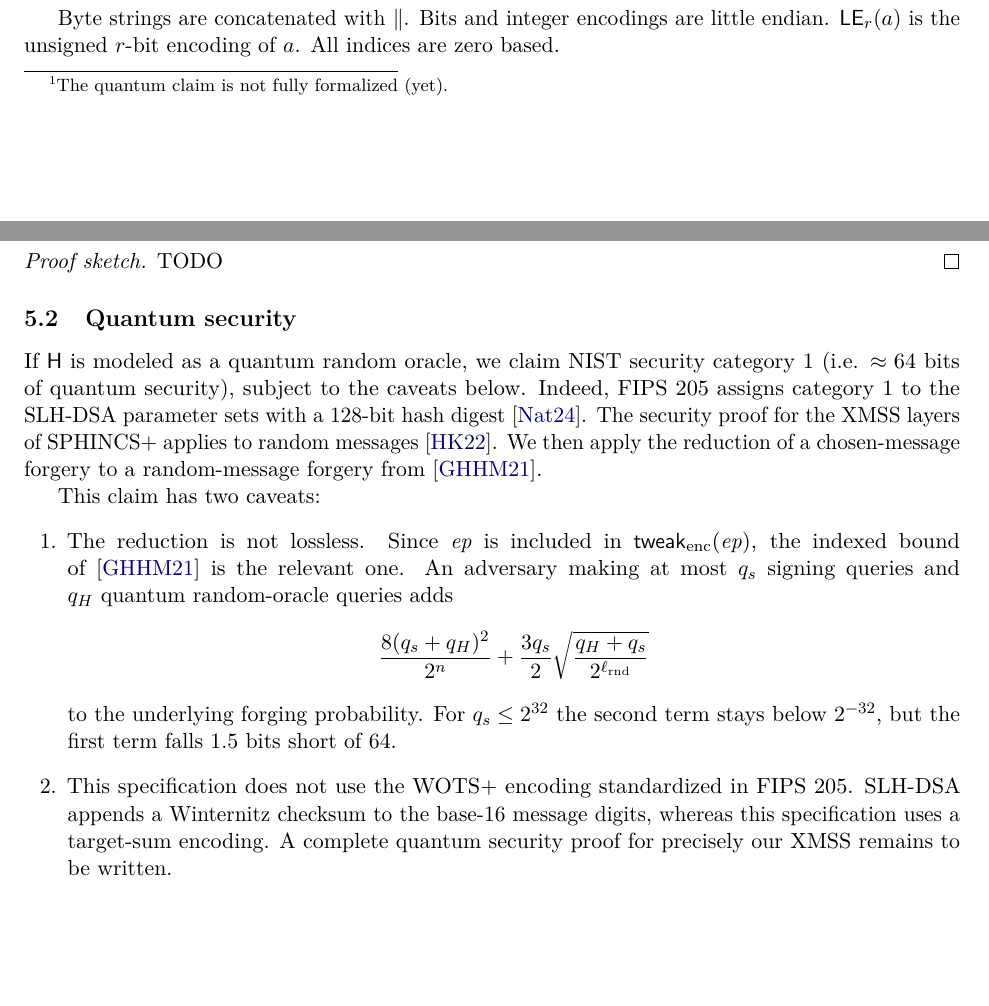
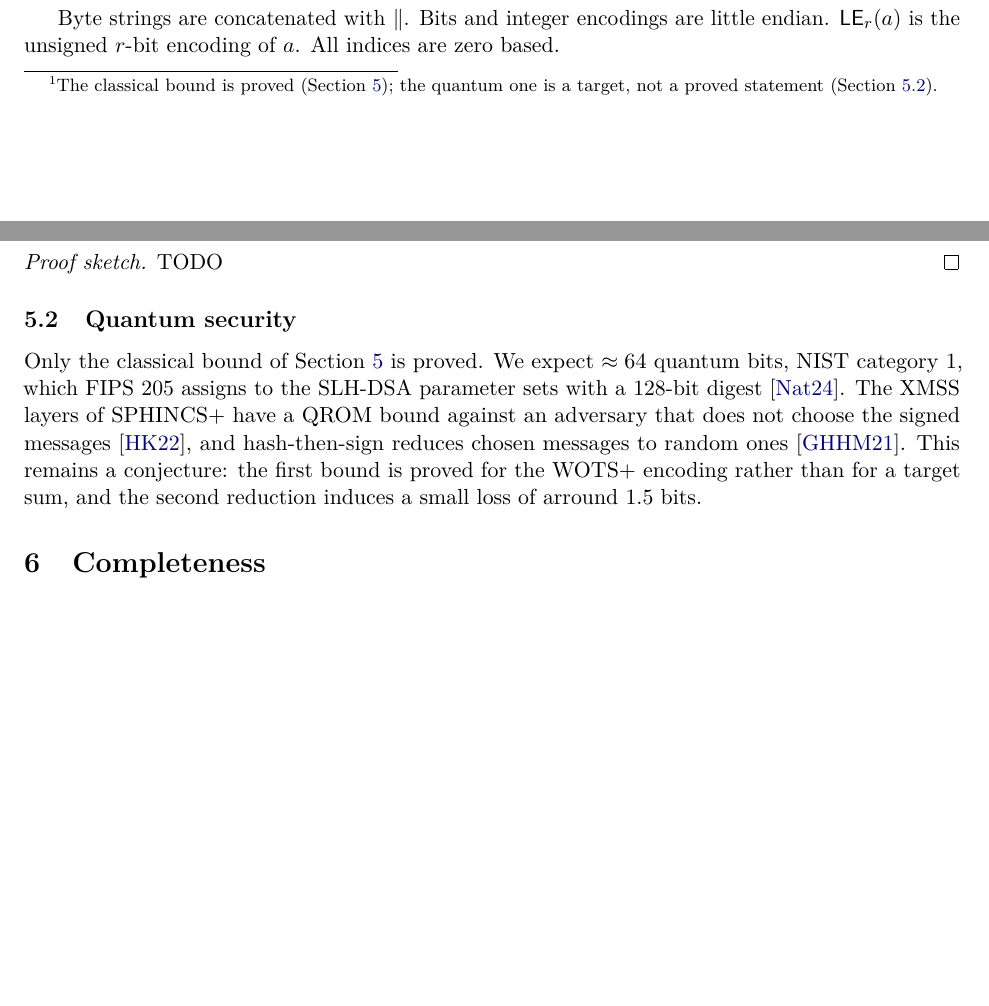
Before and after one commit to leanEthereum/leanVM-b, a LaTeX paper (doc/xmss/main.tex): two parts of pages 1 and 5 of 7, joined at a grey line, cut so that both start at the same text, the shorter picture padded with empty space. Compiled offline with pdfLaTeX.

Commit message:
xmss security analysis: fix 7. of Alex H. review (https://github.com/leanEthereum/leanVM-b/pull/10#issuecomment-5386943824)

```diff
--- a/doc/xmss/main.tex
+++ b/doc/xmss/main.tex
@@ -55,7 +55,7 @@
 \begin{abstract}
 As proposed in~\cite{DKKW25}, XMSS is a promising post-quantum replacement for BLS \cite{BLS}, the signature scheme used by Ethereum validators. The lack of native aggregation can be mitigated with a post-quantum snark. This technical note specifies an XMSS instance with the following properties:
 \begin{itemize}
-  \item \textbf{NIST security level~1}~\cite{NISTPQC}, $\approx 128$-bit (resp. $\approx 64$-bit) of classical (resp. quantum) security, in the Random Oracle model, ROM (resp. Quantum Random Oracle model, QROM).\footnote{The quantum claim is not fully formalized (yet).}
+  \item \textbf{NIST security level~1}~\cite{NISTPQC}, $\approx 128$-bit (resp. $\approx 64$-bit) of classical (resp. quantum) security, in the Random Oracle model, ROM (resp. Quantum Random Oracle model, QROM).\footnote{The classical bound is proved (Section~\ref{sec:security}); the quantum one is a target, not a proved statement (Section~\ref{sec:quantum}).}
   \item \textbf{public key: 32 bytes}.
   \item \textbf{signature: 1208 bytes} (smaller than the 1280-byte minimum IPv6 MTU~\cite{RFC8200}).
   \item snark-friendly encoding, optimized for aggregation via leanVM-b~\cite{leanVMb}, requiring 15 bits of grinding on average.
@@ -258,18 +258,9 @@ TODO
 \end{proof}
 
 \subsection{Quantum security}
+\label{sec:quantum}
 
-If $\hash$ is modeled as a quantum random oracle, we claim NIST security category~1 (i.e. $\approx 64$ bits of quantum security), subject to the caveats below. Indeed, FIPS~205 assigns category~1 to the SLH-DSA parameter sets with a 128-bit hash digest~\cite{FIPS205}. The security proof for the XMSS layers of SPHINCS+ applies to random messages~\cite{HK22}. We then apply the reduction of a chosen-message forgery to a random-message forgery from~\cite{GHHM21}.
-
-This claim has two caveats:
-\begin{enumerate}[leftmargin=2em]
-\item The reduction is not lossless. Since $\ep$ is included in $\mathsf{tweak}_{\mathrm{enc}}(\ep)$, the indexed bound of~\cite{GHHM21} is the relevant one. An adversary making at most $q_s$ signing queries and $q_H$ quantum random-oracle queries adds
-\[
-  \frac{8(q_s+q_H)^2}{2^{n}}+\frac{3q_s}{2}\sqrt{\frac{q_H+q_s}{2^{\lrnd}}}
-\]
-to the underlying forging probability. For $q_s\leq2^{32}$ the second term stays below $2^{-32}$, but the first term falls $1.5$ bits short of 64.
-\item This specification does not use the WOTS+ encoding standardized in FIPS~205. SLH-DSA appends a Winternitz checksum to the base-$16$ message digits, whereas this specification uses a target-sum encoding. A complete quantum security proof for precisely our XMSS remains to be written.
-\end{enumerate}
+Only the classical bound of Section~\ref{sec:security} is proved. We expect $\approx64$ quantum bits, NIST category~1, which FIPS~205 assigns to the SLH-DSA parameter sets with a 128-bit digest~\cite{FIPS205}. The XMSS layers of SPHINCS+ have a QROM bound against an adversary that does not choose the signed messages~\cite{HK22}, and hash-then-sign reduces chosen messages to random ones~\cite{GHHM21}. This remains a conjecture: the first bound is proved for the WOTS+ encoding rather than for a target sum, and the second reduction induces a small loss of arround 1.5 bits.
 
 \section{Completeness}
 
```
